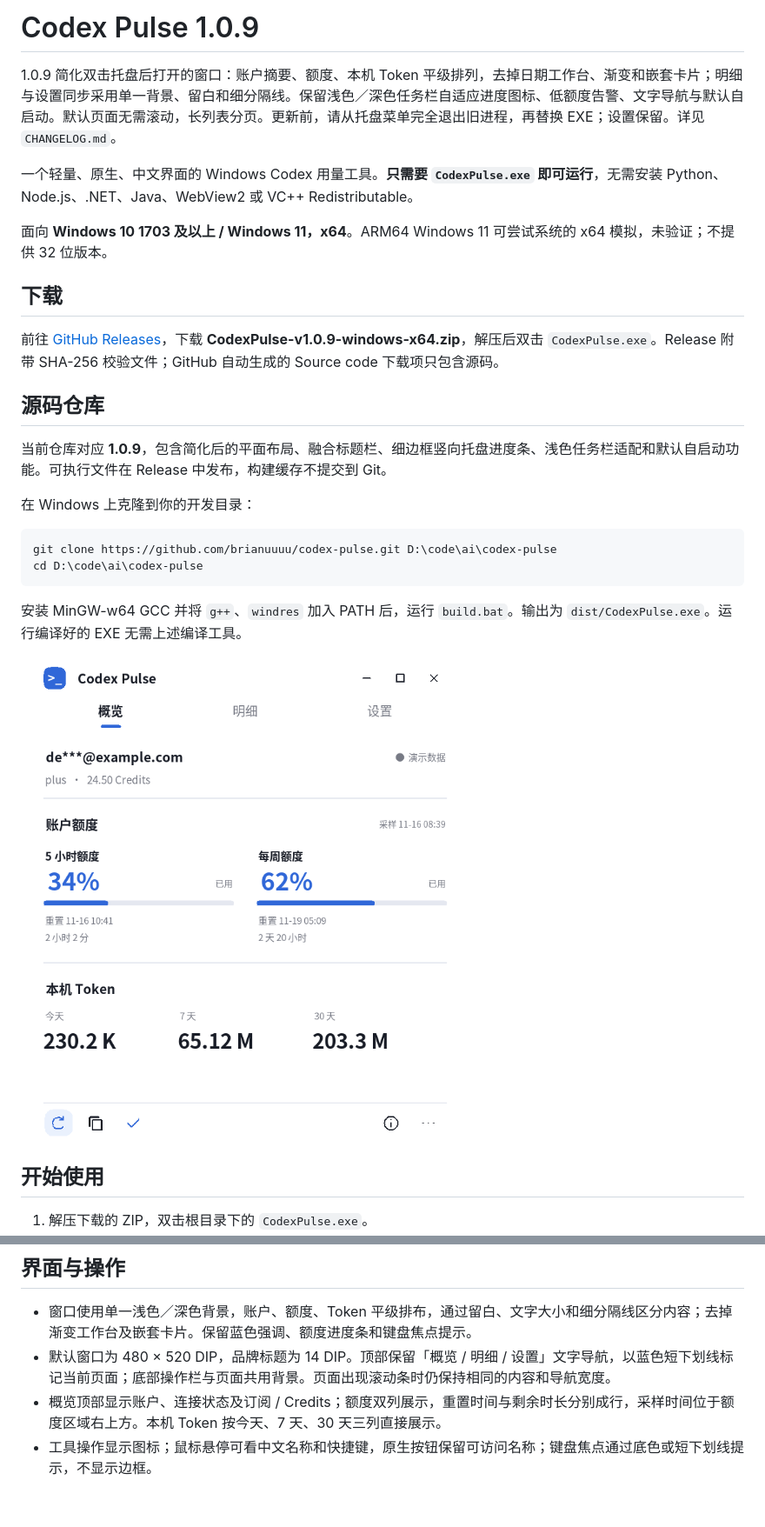
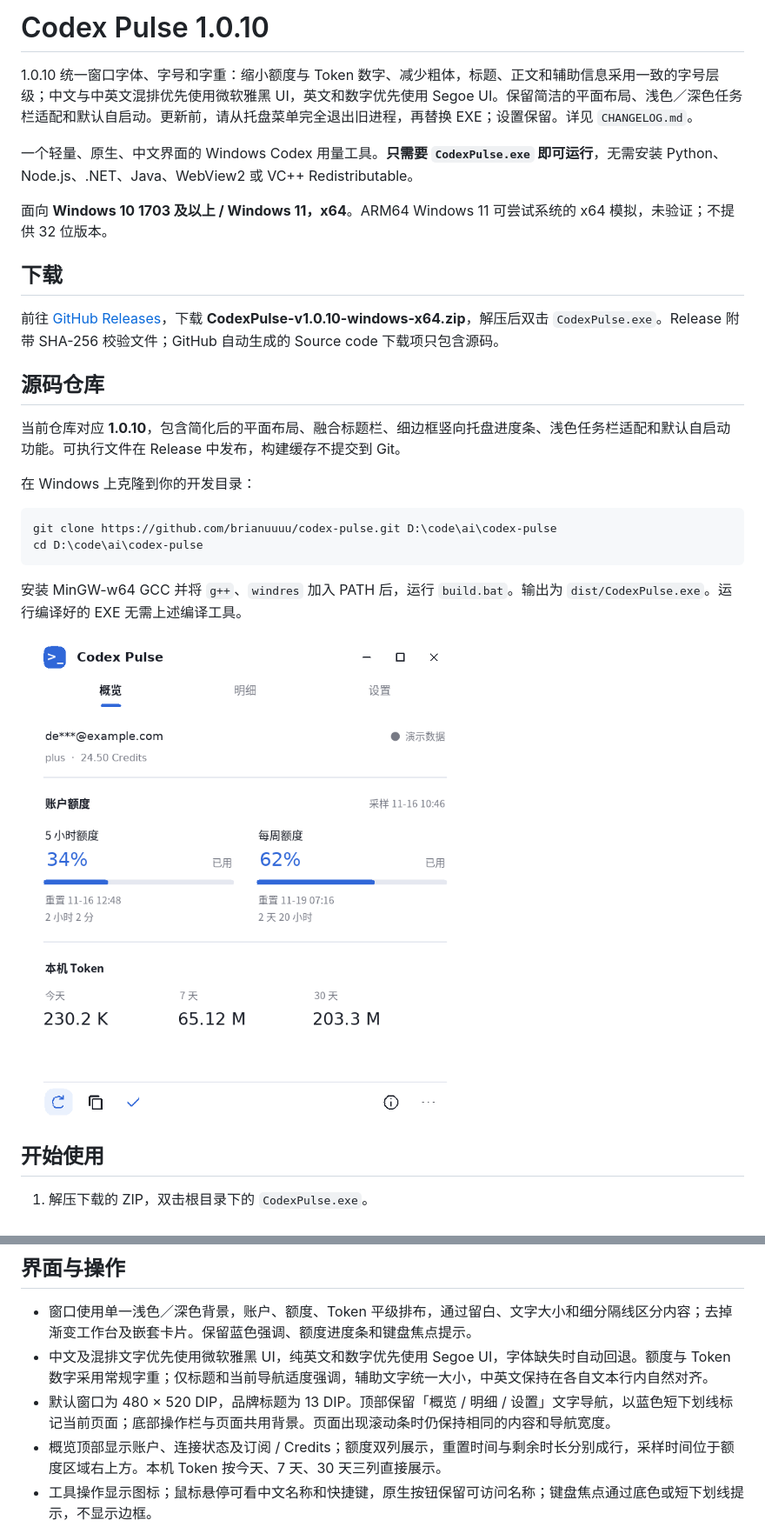
Before and after one commit to brianuuuu/codex-pulse, a Markdown page: README.md, 2 parts joined by grey strips. Shown at 87% size. GitHub-like rendering; pictures changed too: screenshots/overview-light.png; blank space fills up the shorter version.

Commit message:
Refine Chinese and Latin typography and release 1.0.10

```diff
--- a/README.md
+++ b/README.md
@@ -1,6 +1,6 @@
-# Codex Pulse 1.0.9
+# Codex Pulse 1.0.10
 
-1.0.9 简化双击托盘后打开的窗口：账户摘要、额度、本机 Token 平级排列，去掉日期工作台、渐变和嵌套卡片；明细与设置同步采用单一背景、留白和细分隔线。保留浅色／深色任务栏自适应进度图标、低额度告警、文字导航与默认自启动。默认页面无需滚动，长列表分页。更新前，请从托盘菜单完全退出旧进程，再替换 EXE；设置保留。详见 `CHANGELOG.md`。
+1.0.10 统一窗口字体、字号和字重：缩小额度与 Token 数字、减少粗体，标题、正文和辅助信息采用一致的字号层级；中文与中英文混排优先使用微软雅黑 UI，英文和数字优先使用 Segoe UI。保留简洁的平面布局、浅色／深色任务栏适配和默认自启动。更新前，请从托盘菜单完全退出旧进程，再替换 EXE；设置保留。详见 `CHANGELOG.md`。
 
 一个轻量、原生、中文界面的 Windows Codex 用量工具。**只需要 `CodexPulse.exe` 即可运行**，无需安装 Python、Node.js、.NET、Java、WebView2 或 VC++ Redistributable。
 
@@ -8,11 +8,11 @@
 
 ## 下载
 
-前往 [GitHub Releases](https://github.com/brianuuuu/codex-pulse/releases/latest)，下载 **CodexPulse-v1.0.9-windows-x64.zip**，解压后双击 `CodexPulse.exe`。Release 附带 SHA-256 校验文件；GitHub 自动生成的 Source code 下载项只包含源码。
+前往 [GitHub Releases](https://github.com/brianuuuu/codex-pulse/releases/latest)，下载 **CodexPulse-v1.0.10-windows-x64.zip**，解压后双击 `CodexPulse.exe`。Release 附带 SHA-256 校验文件；GitHub 自动生成的 Source code 下载项只包含源码。
 
 ## 源码仓库
 
-当前仓库对应 **1.0.9**，包含简化后的平面布局、融合标题栏、细边框竖向托盘进度条、浅色任务栏适配和默认自启动功能。可执行文件在 Release 中发布，构建缓存不提交到 Git。
+当前仓库对应 **1.0.10**，包含简化后的平面布局、融合标题栏、细边框竖向托盘进度条、浅色任务栏适配和默认自启动功能。可执行文件在 Release 中发布，构建缓存不提交到 Git。
 
 在 Windows 上克隆到你的开发目录：
 
@@ -84,7 +84,8 @@ EXE 可单独复制到任意普通用户可写的文件夹运行。程序无安
 ## 界面与操作
 
 - 窗口使用单一浅色／深色背景，账户、额度、Token 平级排布，通过留白、文字大小和细分隔线区分内容；去掉渐变工作台及嵌套卡片。保留蓝色强调、额度进度条和键盘焦点提示。
-- 默认窗口为 480 × 520 DIP，品牌标题为 14 DIP。顶部保留「概览 / 明细 / 设置」文字导航，以蓝色短下划线标记当前页面；底部操作栏与页面共用背景。页面出现滚动条时仍保持相同的内容和导航宽度。
+- 中文及混排文字优先使用微软雅黑 UI，纯英文和数字优先使用 Segoe UI，字体缺失时自动回退。额度与 Token 数字采用常规字重；仅标题和当前导航适度强调，辅助文字统一大小，中英文保持在各自文本行内自然对齐。
+- 默认窗口为 480 × 520 DIP，品牌标题为 13 DIP。顶部保留「概览 / 明细 / 设置」文字导航，以蓝色短下划线标记当前页面；底部操作栏与页面共用背景。页面出现滚动条时仍保持相同的内容和导航宽度。
 - 概览顶部显示账户、连接状态及订阅 / Credits；额度双列展示，重置时间与剩余时长分别成行，采样时间位于额度区域右上方。本机 Token 按今天、7 天、30 天三列直接展示。
 - 工具操作显示图标；鼠标悬停可看中文名称和快捷键，原生按钮保留可访问名称；键盘焦点通过底色或短下划线提示，不显示边框。
 - 正常尺寸下常用页面无滚动条。额外额度很多、窗口被缩得很小等内容确实溢出的情况，才出现滚动条，保证信息完整。
```
Also changed, not shown: CHANGELOG.md (+7 -0 lines), VALIDATION.md (+10 -1 lines), screenshots/details.png, screenshots/overview-dark.png, screenshots/settings.png, 5 other files.
